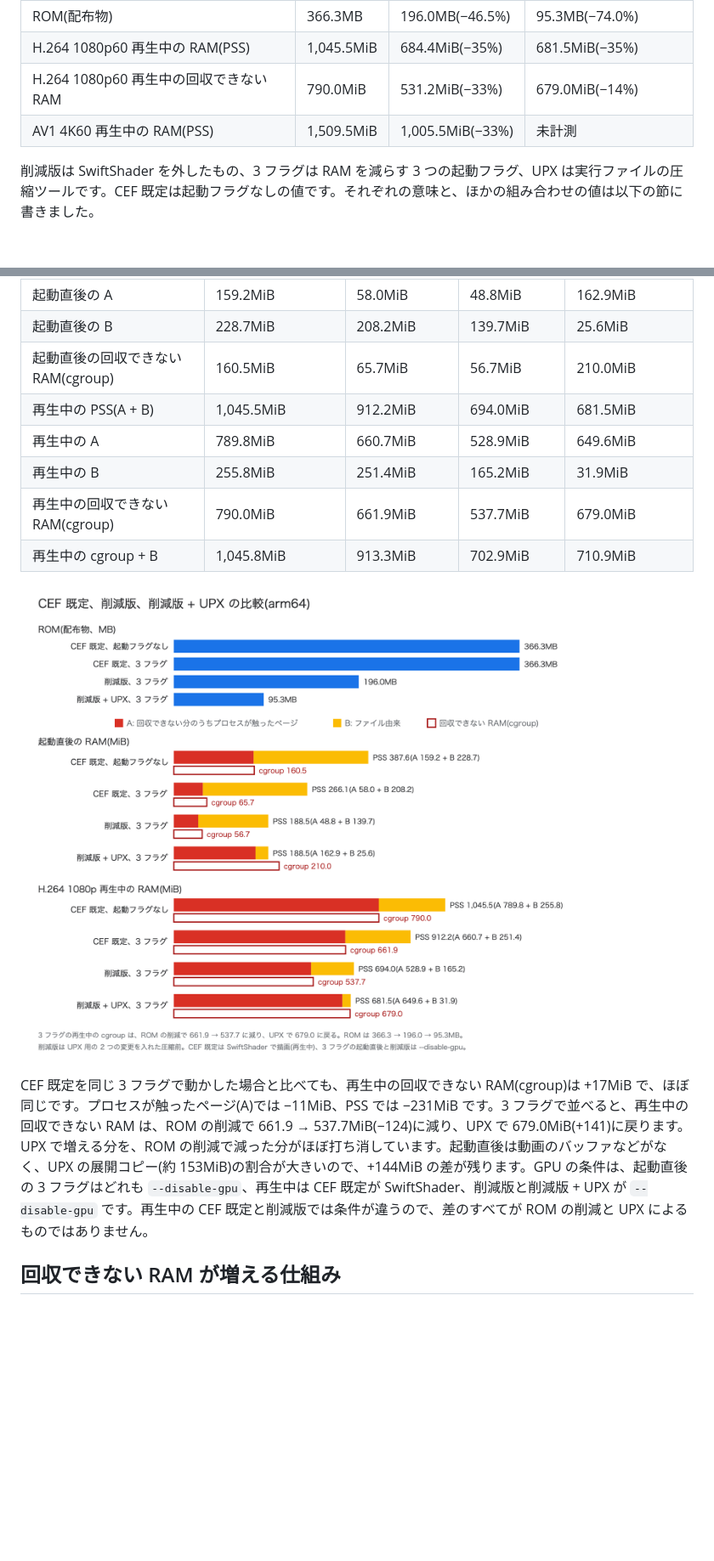
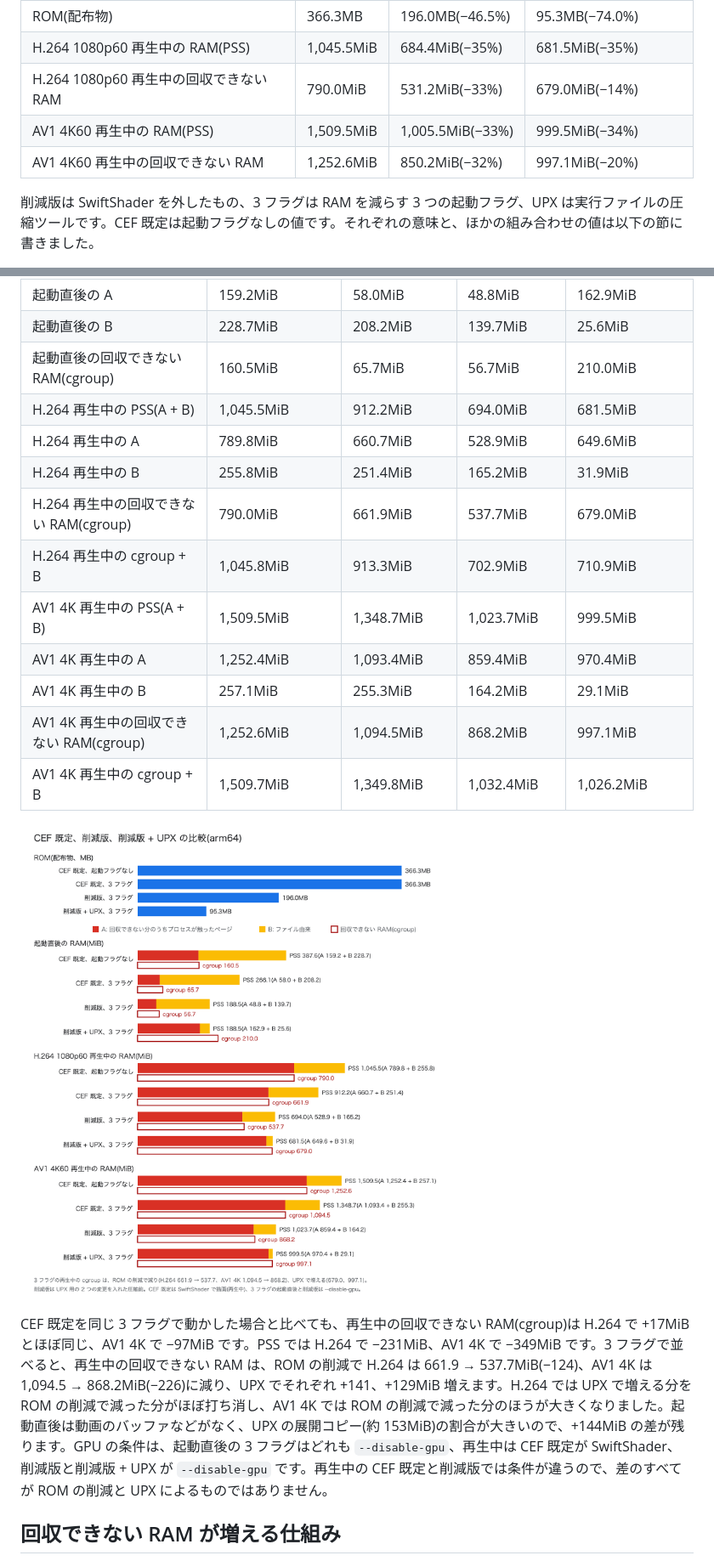
Before and after one commit to aRaikoFunakami/CEF_M158_Investigation, a Markdown page: docs/qiita-article-draft.md, 2 parts joined by grey strips. Shown at 85% size. GitHub-like rendering; pictures changed too: docs/images/fig17-upx-vs-default.png; blank space fills up the shorter version.

Commit message:
UPX 版の AV1 4K60 再生中の RAM を計測して反映した
Co-Authored-By: Claude Opus 5.5 <noreply@anthropic.com>

```diff
--- a/docs/qiita-article-draft.md
+++ b/docs/qiita-article-draft.md
@@ -92,7 +92,8 @@ CEF は長く、content 層の上に直接載っていて、//chrome 層は使
 | ROM(配布物) | 366.3MB | 196.0MB(−46.5%) | 95.3MB(−74.0%) |
 | H.264 1080p60 再生中の RAM(PSS) | 1,045.5MiB | 684.4MiB(−35%) | 681.5MiB(−35%) |
 | H.264 1080p60 再生中の回収できない RAM | 790.0MiB | 531.2MiB(−33%) | 679.0MiB(−14%) |
-| AV1 4K60 再生中の RAM(PSS) | 1,509.5MiB | 1,005.5MiB(−33%) | 未計測 |
+| AV1 4K60 再生中の RAM(PSS) | 1,509.5MiB | 1,005.5MiB(−33%) | 999.5MiB(−34%) |
+| AV1 4K60 再生中の回収できない RAM | 1,252.6MiB | 850.2MiB(−32%) | 997.1MiB(−20%) |
 
 削減版は SwiftShader を外したもの、3 フラグは RAM を減らす 3 つの起動フラグ、UPX は実行ファイルの圧縮ツールです。CEF 既定は起動フラグなしの値です。それぞれの意味と、ほかの組み合わせの値は以下の節に書きました。
 
@@ -650,15 +669,20 @@ CEF 既定の値は「結果」の節と同じ測定です(CEF 既定は SwiftSh
 | 起動直後の A | 159.2MiB | 58.0MiB | 48.8MiB | 162.9MiB |
 | 起動直後の B | 228.7MiB | 208.2MiB | 139.7MiB | 25.6MiB |
 | 起動直後の回収できない RAM(cgroup) | 160.5MiB | 65.7MiB | 56.7MiB | 210.0MiB |
-| 再生中の PSS(A + B) | 1,045.5MiB | 912.2MiB | 694.0MiB | 681.5MiB |
-| 再生中の A | 789.8MiB | 660.7MiB | 528.9MiB | 649.6MiB |
-| 再生中の B | 255.8MiB | 251.4MiB | 165.2MiB | 31.9MiB |
-| 再生中の回収できない RAM(cgroup) | 790.0MiB | 661.9MiB | 537.7MiB | 679.0MiB |
-| 再生中の cgroup + B | 1,045.8MiB | 913.3MiB | 702.9MiB | 710.9MiB |
+| H.264 再生中の PSS(A + B) | 1,045.5MiB | 912.2MiB | 694.0MiB | 681.5MiB |
+| H.264 再生中の A | 789.8MiB | 660.7MiB | 528.9MiB | 649.6MiB |
+| H.264 再生中の B | 255.8MiB | 251.4MiB | 165.2MiB | 31.9MiB |
+| H.264 再生中の回収できない RAM(cgroup) | 790.0MiB | 661.9MiB | 537.7MiB | 679.0MiB |
+| H.264 再生中の cgroup + B | 1,045.8MiB | 913.3MiB | 702.9MiB | 710.9MiB |
+| AV1 4K 再生中の PSS(A + B) | 1,509.5MiB | 1,348.7MiB | 1,023.7MiB | 999.5MiB |
+| AV1 4K 再生中の A | 1,252.4MiB | 1,093.4MiB | 859.4MiB | 970.4MiB |
+| AV1 4K 再生中の B | 257.1MiB | 255.3MiB | 164.2MiB | 29.1MiB |
+| AV1 4K 再生中の回収できない RAM(cgroup) | 1,252.6MiB | 1,094.5MiB | 868.2MiB | 997.1MiB |
+| AV1 4K 再生中の cgroup + B | 1,509.7MiB | 1,349.8MiB | 1,032.4MiB | 1,026.2MiB |
 
 ![CEF 既定、削減版、削減版 + UPX(3 フラグ)の比較](https://raw.githubusercontent.com/aRaikoFunakami/CEF_M158_Investigation/main/docs/images/fig17-upx-vs-default.png?v=20261114d)
 
-CEF 既定を同じ 3 フラグで動かした場合と比べても、再生中の回収できない RAM(cgroup)は +17MiB で、ほぼ同じです。プロセスが触ったページ(A)では −11MiB、PSS では −231MiB です。3 フラグで並べると、再生中の回収できない RAM は、ROM の削減で 661.9 → 537.7MiB(−124)に減り、UPX で 679.0MiB(+141)に戻ります。UPX で増える分を、ROM の削減で減った分がほぼ打ち消しています。起動直後は動画のバッファなどがなく、UPX の展開コピー(約 153MiB)の割合が大きいので、+144MiB の差が残ります。GPU の条件は、起動直後の 3 フラグはどれも `--disable-gpu`、再生中は CEF 既定が SwiftShader、削減版と削減版 + UPX が `--disable-gpu` です。再生中の CEF 既定と削減版では条件が違うので、差のすべてが ROM の削減と UPX によるものではありません。
+CEF 既定を同じ 3 フラグで動かした場合と比べても、再生中の回収できない RAM(cgroup)は H.264 で +17MiB とほぼ同じ、AV1 4K で −97MiB です。PSS では H.264 で −231MiB、AV1 4K で −349MiB です。3 フラグで並べると、再生中の回収できない RAM は、ROM の削減で H.264 は 661.9 → 537.7MiB(−124)、AV1 4K は 1,094.5 → 868.2MiB(−226)に減り、UPX でそれぞれ +141、+129MiB 増えます。H.264 では UPX で増える分を ROM の削減で減った分がほぼ打ち消し、AV1 4K では ROM の削減で減った分のほうが大きくなりました。起動直後は動画のバッファなどがなく、UPX の展開コピー(約 153MiB)の割合が大きいので、+144MiB の差が残ります。GPU の条件は、起動直後の 3 フラグはどれも `--disable-gpu`、再生中は CEF 既定が SwiftShader、削減版と削減版 + UPX が `--disable-gpu` です。再生中の CEF 既定と削減版では条件が違うので、差のすべてが ROM の削減と UPX によるものではありません。
 
 ## 回収できない RAM が増える仕組み
 
```
Also changed, not shown: other parts of docs/qiita-article-draft.md (+28 -8 lines), README.md (+2 -2 lines), docs/images/fig18-upx-ram-av1.png (added), docs/images/fig3-ram-video.png, 4 other files.
